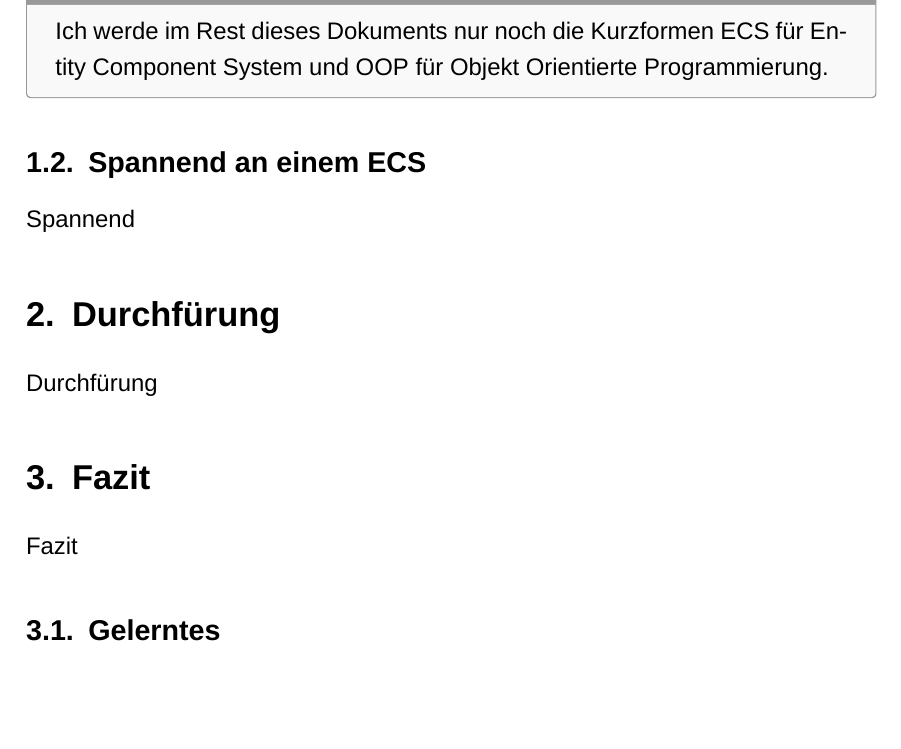
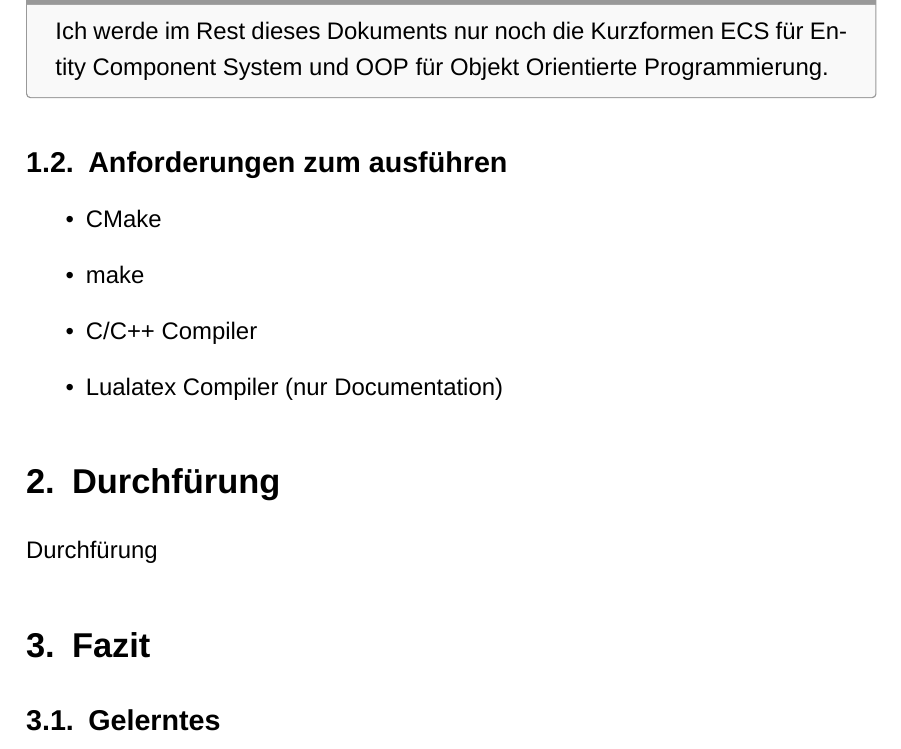
Before and after one commit to AcaciusFaelan/ecs, a LaTeX document (doc/main.tex): part of page 3 of 5, cut so that both start at the same text, the shorter picture padded with empty space. Compiled offline with XeLaTeX.

Commit message:
Update main.tex

```diff
--- a/doc/main.tex
+++ b/doc/main.tex
@@ -104,15 +104,18 @@ Ich habe mich für ein ECS entschieden, da es für mich mehr Vorteile als Nachte
 	Ich werde im Rest dieses Dokuments nur noch die Kurzformen ECS für Entity Component System und OOP für Objekt Orientierte Programmierung.
 \end{myNote}
 
-\subsection{Spannend an einem ECS}
-Spannend
+\subsection{Anforderungen zum ausführen}
+\begin{itemize}
+	\item CMake
+	\item make
+	\item C/C++ Compiler
+	\item Lualatex Compiler (nur Documentation)
+\end{itemize}
 
 \section{Durchfürung}
 Durchfürung
 
 \section{Fazit}
-Fazit
-
 \subsection{Gelerntes}
 Gelerntes
 
```
